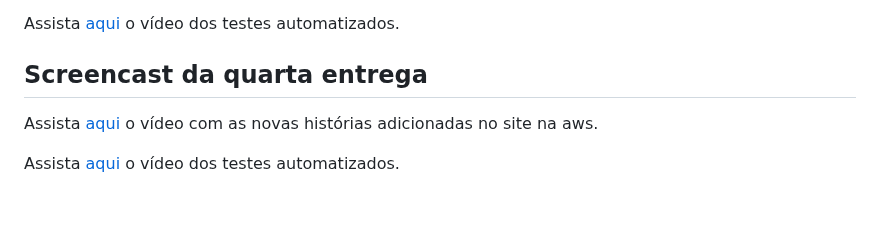
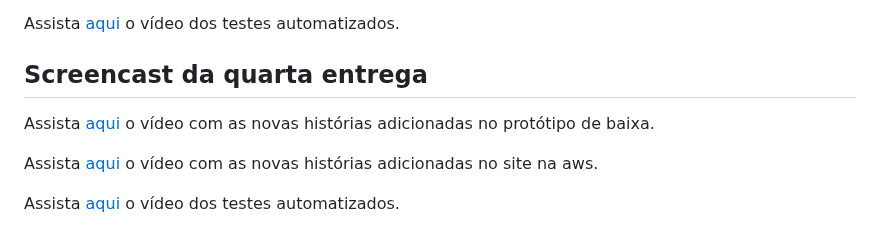
Before and after one commit to GRUP-FDS/Marketplace, a Markdown page: README.md, the part around the change. GitHub-like rendering; blank space fills up the shorter version.

```diff
--- a/README.md
+++ b/README.md
@@ -45,6 +45,8 @@ Senha: user123456
 <p> Assista <a href="https://share.vidyard.com/watch/33U7XQHhMjnc1JEBL7Vb8N">aqui</a> o vídeo dos testes automatizados.</p>
 
 ## Screencast da quarta entrega
+
+<p> Assista <a href="https://share.vidyard.com/watch/SjLRYQyBzcChoufeZWnrwq?">aqui</a> o vídeo com as novas histórias adicionadas no protótipo de baixa.</p>
 
 <p> Assista <a href="https://share.vidyard.com/watch/UmXBMeVRuYX9zvzsmcxkQr?">aqui</a> o vídeo com as novas histórias adicionadas no site na aws.</p>
 
```
